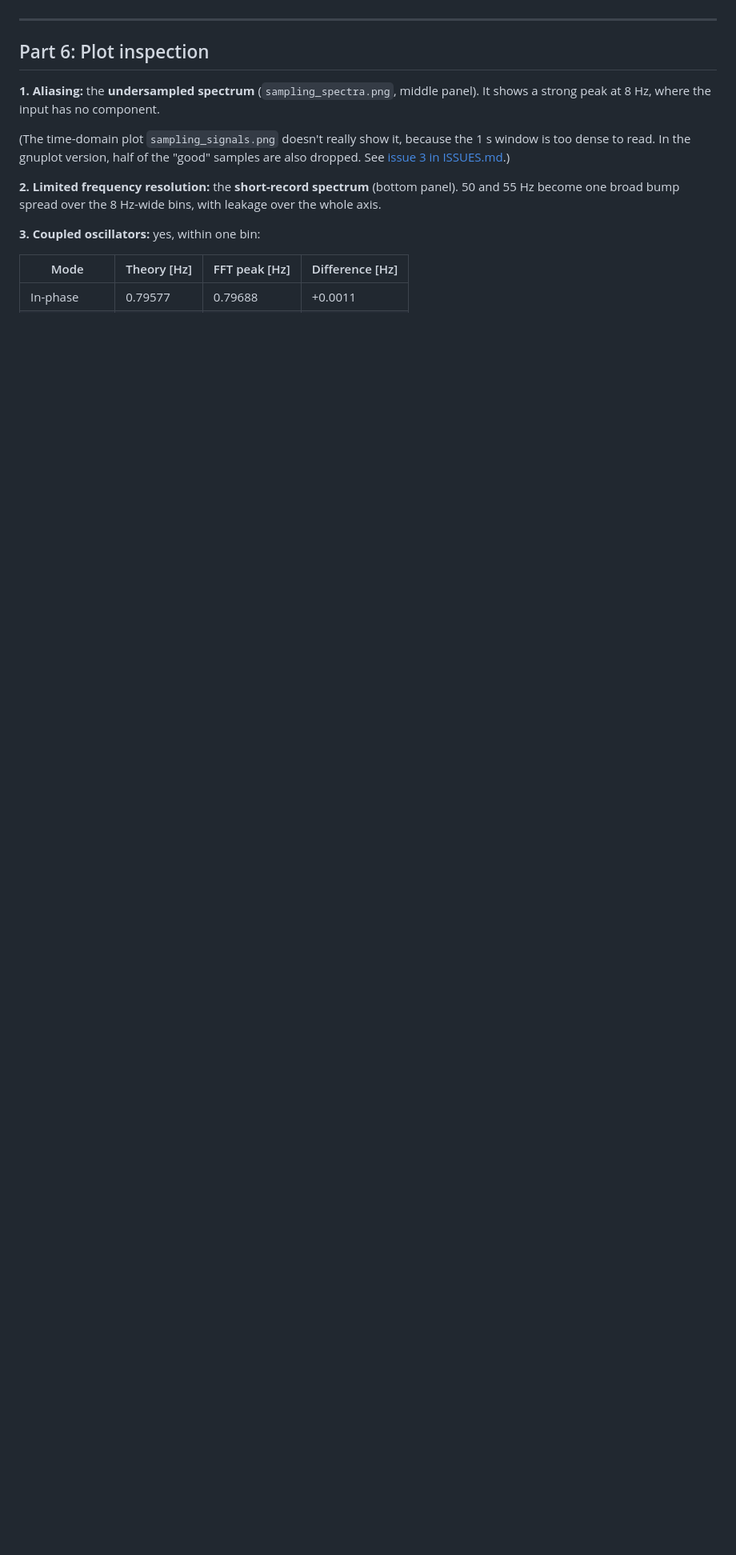
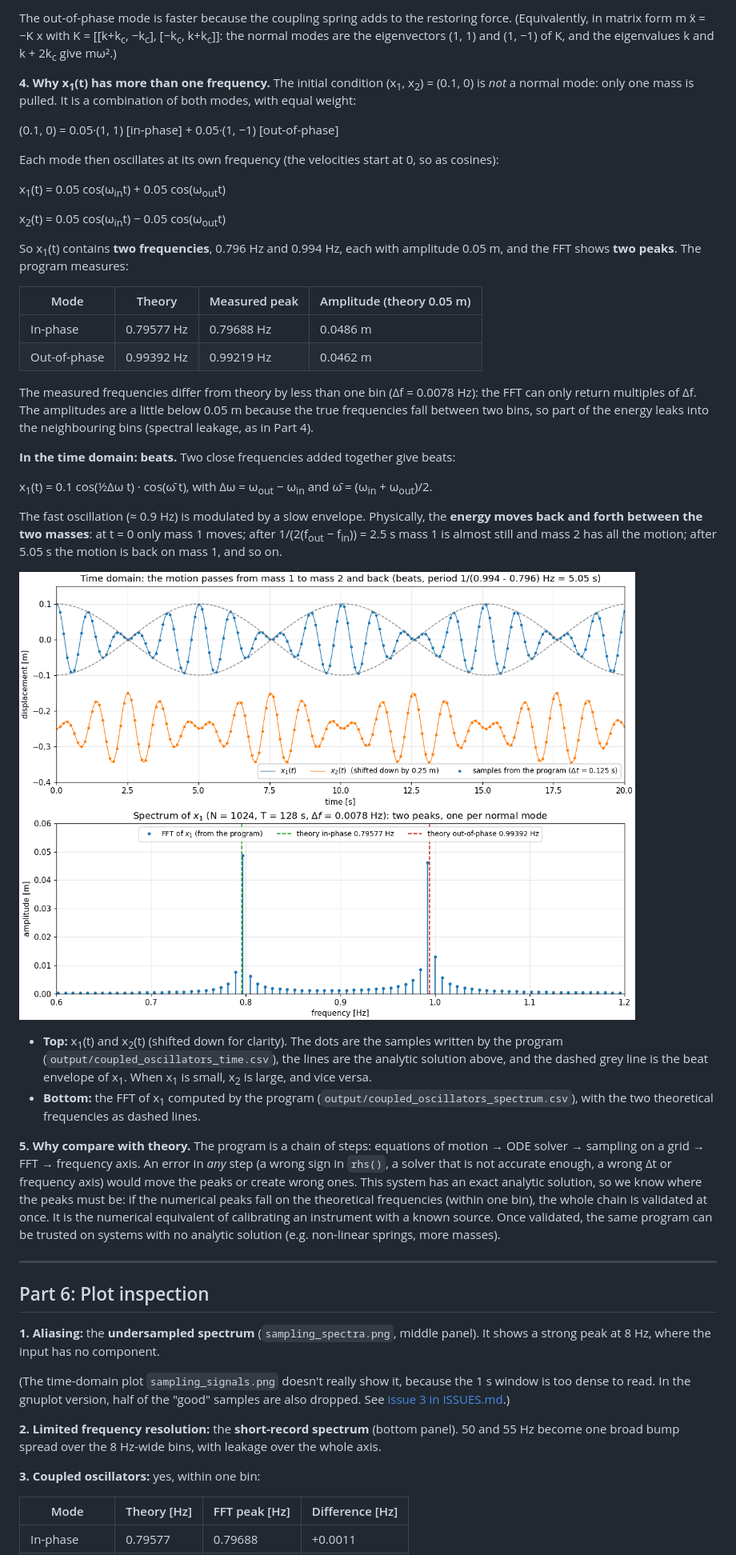
Before and after one commit to AnnaTogni/SC4PS_2425_AnnaTogni, a Markdown page: HomeWork4/README.md, the part around one of its changes. Shown at 80% size. GitHub-like rendering; pictures changed too: HomeWork4/images/coupled_results.png (added); blank space fills up the shorter version.

```diff
--- a/HomeWork4/README.md
+++ b/HomeWork4/README.md
@@ -203,3 +236,61 @@ in the model or the code would be wrong. It is the numerical equivalent of a cal
+The out-of-phase mode is faster because the coupling spring adds to the restoring force.
+(Equivalently, in matrix form m ẍ = −K x with K = [[k+k<sub>c</sub>, −k<sub>c</sub>],
+[−k<sub>c</sub>, k+k<sub>c</sub>]]: the normal modes are the eigenvectors (1, 1) and (1, −1)
+of K, and the eigenvalues k and k + 2k<sub>c</sub> give mω².)
+
+**4. Why x<sub>1</sub>(t) has more than one frequency.** The initial condition
+(x<sub>1</sub>, x<sub>2</sub>) = (0.1, 0) is *not* a normal mode: only one mass is pulled.
+It is a combination of both modes, with equal weight:
+
+(0.1, 0) = 0.05·(1, 1) [in-phase] + 0.05·(1, −1) [out-of-phase]
+
+Each mode then oscillates at its own frequency (the velocities start at 0, so as cosines):
+
+x<sub>1</sub>(t) = 0.05 cos(ω<sub>in</sub>t) + 0.05 cos(ω<sub>out</sub>t)
+
+x<sub>2</sub>(t) = 0.05 cos(ω<sub>in</sub>t) − 0.05 cos(ω<sub>out</sub>t)
+
+So x<sub>1</sub>(t) contains **two frequencies**, 0.796 Hz and 0.994 Hz, each with amplitude
+0.05 m, and the FFT shows **two peaks**. The program measures:
+
+| Mode | Theory | Measured peak | Amplitude (theory 0.05 m) |
+|---|---|---|---|
+| In-phase | 0.79577 Hz | 0.79688 Hz | 0.0486 m |
+| Out-of-phase | 0.99392 Hz | 0.99219 Hz | 0.0462 m |
+
+The measured frequencies differ from theory by less than one bin (Δf = 0.0078 Hz): the FFT can
+only return multiples of Δf. The amplitudes are a little below 0.05 m because the true
+frequencies fall between two bins, so part of the energy leaks into the neighbouring bins
+(spectral leakage, as in Part 4).
+
+**In the time domain: beats.** Two close frequencies added together give beats:
+
+x<sub>1</sub>(t) = 0.1 cos(½Δω t) · cos(ω̄ t), with Δω = ω<sub>out</sub> − ω<sub>in</sub> and
+ω̄ = (ω<sub>in</sub> + ω<sub>out</sub>)/2.
+
+The fast oscillation (≈ 0.9 Hz) is modulated by a slow envelope. Physically, the **energy
+moves back and forth between the two masses**: at t = 0 only mass 1 moves; after
+1/(2(f<sub>out</sub> − f<sub>in</sub>)) = 2.5 s mass 1 is almost still and mass 2 has all the
+motion; after 5.05 s the motion is back on mass 1, and so on.
+
+![Motion of the two masses and spectrum of x1](images/coupled_results.png)
+
+- **Top:** x<sub>1</sub>(t) and x<sub>2</sub>(t) (shifted down for clarity). The dots are the
+  samples written by the program (`output/coupled_oscillators_time.csv`), the lines are the
+  analytic solution above, and the dashed grey line is the beat envelope of x<sub>1</sub>.
+  When x<sub>1</sub> is small, x<sub>2</sub> is large, and vice versa.
+- **Bottom:** the FFT of x<sub>1</sub> computed by the program
+  (`output/coupled_oscillators_spectrum.csv`), with the two theoretical frequencies as dashed
+  lines.
+
+**5. Why compare with theory.** The program is a chain of steps: equations of motion → ODE
+solver → sampling on a grid → FFT → frequency axis. An error in *any* step (a wrong sign in
+`rhs()`, a solver that is not accurate enough, a wrong Δt or frequency axis) would move the
+peaks or create wrong ones. This system has an exact analytic solution, so we know where the
+peaks must be: if the numerical peaks fall on the theoretical frequencies (within one bin), the
+whole chain is validated at once. It is the numerical equivalent of calibrating an instrument
+with a known source. Once validated, the same program can be trusted on systems with no
+analytic solution (e.g. non-linear springs, more masses).
 
 ---
 
```
Also changed, not shown: other parts of HomeWork4/README.md (+55 -22 lines), HomeWork4/images/coupled_system.png (added).
